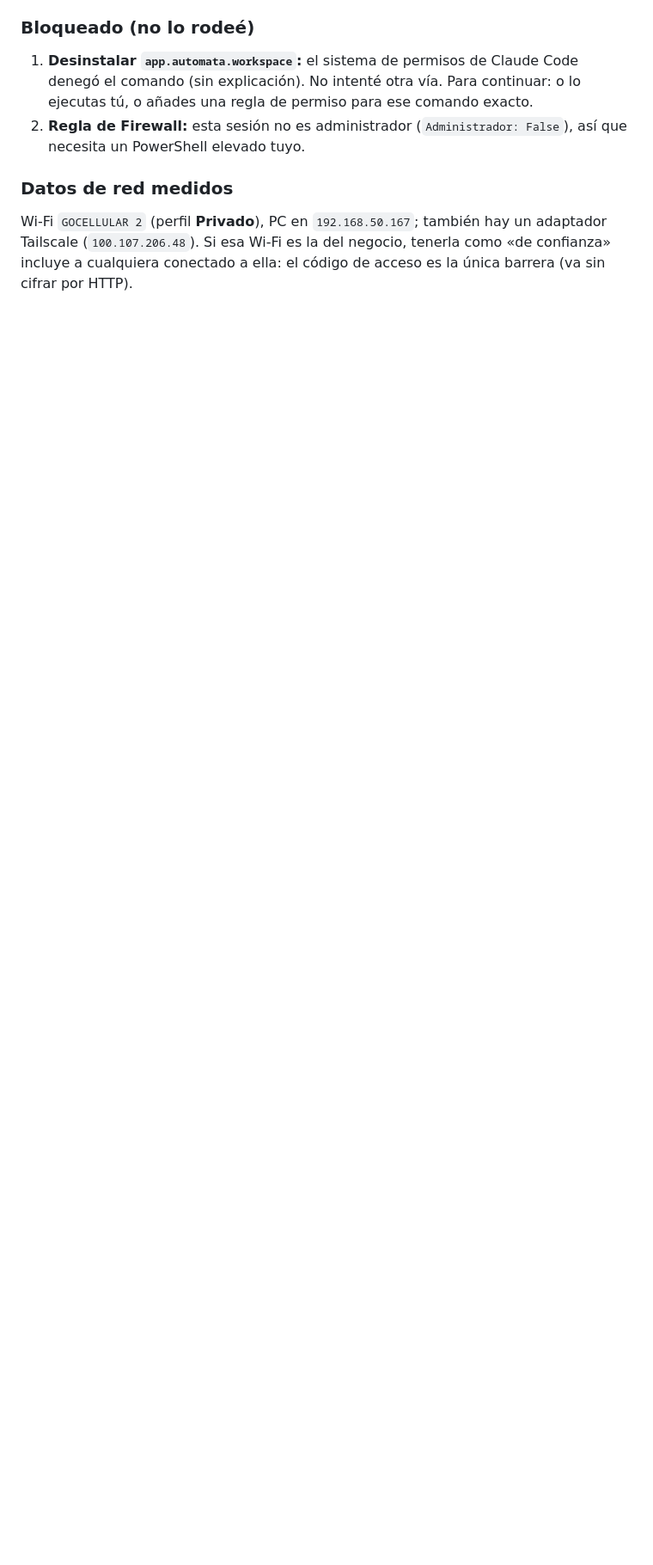
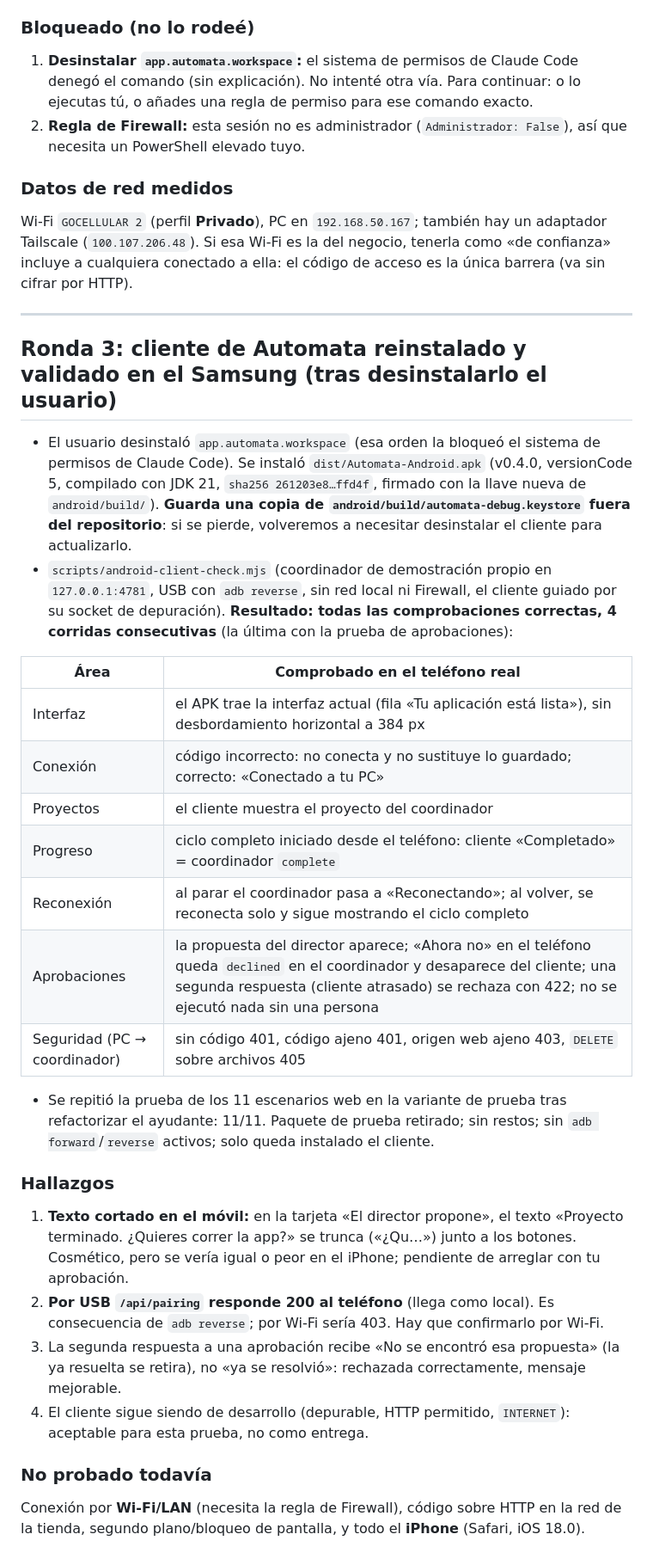
Before and after one commit to gocellularfix-a11y/automata, a Markdown page: ANDROID_A3_DEVICE_REPORT.md, the part around the change. Shown at 86% size. Rendered like a GitHub page; blank space fills up the shorter version.

Commit message:
docs: A3 ronda 3 (cliente reinstalado y validado en el Samsung por USB)
Co-Authored-By: Claude Sonnet 5.5 <noreply@anthropic.com>

```diff
--- a/ANDROID_A3_DEVICE_REPORT.md
+++ b/ANDROID_A3_DEVICE_REPORT.md
@@ -49,3 +49,30 @@ No se instaló nada y no se podía desde Windows: no hay compilación nativa (ve
 
 ### Datos de red medidos
 Wi-Fi `GOCELLULAR 2` (perfil **Privado**), PC en `192.168.50.167`; también hay un adaptador Tailscale (`100.107.206.48`). Si esa Wi-Fi es la del negocio, tenerla como «de confianza» incluye a cualquiera conectado a ella: el código de acceso es la única barrera (va sin cifrar por HTTP).
+
+---
+## Ronda 3: cliente de Automata reinstalado y validado en el Samsung (tras desinstalarlo el usuario)
+
+- El usuario desinstaló `app.automata.workspace` (esa orden la bloqueó el sistema de permisos de Claude Code). Se instaló `dist/Automata-Android.apk` (v0.4.0, versionCode 5, compilado con JDK 21, `sha256 261203e8…ffd4f`, firmado con la llave nueva de `android/build/`). **Guarda una copia de `android/build/automata-debug.keystore` fuera del repositorio**: si se pierde, volveremos a necesitar desinstalar el cliente para actualizarlo.
+- `scripts/android-client-check.mjs` (coordinador de demostración propio en `127.0.0.1:4781`, USB con `adb reverse`, sin red local ni Firewall, el cliente guiado por su socket de depuración). **Resultado: todas las comprobaciones correctas, 4 corridas consecutivas** (la última con la prueba de aprobaciones):
+
+| Área | Comprobado en el teléfono real |
+|---|---|
+| Interfaz | el APK trae la interfaz actual (fila «Tu aplicación está lista»), sin desbordamiento horizontal a 384 px |
+| Conexión | código incorrecto: no conecta y no sustituye lo guardado; correcto: «Conectado a tu PC» |
+| Proyectos | el cliente muestra el proyecto del coordinador |
+| Progreso | ciclo completo iniciado desde el teléfono: cliente «Completado» = coordinador `complete` |
+| Reconexión | al parar el coordinador pasa a «Reconectando»; al volver, se reconecta solo y sigue mostrando el ciclo completo |
+| Aprobaciones | la propuesta del director aparece; «Ahora no» en el teléfono queda `declined` en el coordinador y desaparece del cliente; una segunda respuesta (cliente atrasado) se rechaza con 422; no se ejecutó nada sin una persona |
+| Seguridad (PC → coordinador) | sin código 401, código ajeno 401, origen web ajeno 403, `DELETE` sobre archivos 405 |
+
+- Se repitió la prueba de los 11 escenarios web en la variante de prueba tras refactorizar el ayudante: 11/11. Paquete de prueba retirado; sin restos; sin `adb forward`/`reverse` activos; solo queda instalado el cliente.
+
+### Hallazgos
+1. **Texto cortado en el móvil:** en la tarjeta «El director propone», el texto «Proyecto terminado. ¿Quieres correr la app?» se trunca («¿Qu…») junto a los botones. Cosmético, pero se vería igual o peor en el iPhone; pendiente de arreglar con tu aprobación.
+2. **Por USB `/api/pairing` responde 200 al teléfono** (llega como local). Es consecuencia de `adb reverse`; por Wi-Fi sería 403. Hay que confirmarlo por Wi-Fi.
+3. La segunda respuesta a una aprobación recibe «No se encontró esa propuesta» (la ya resuelta se retira), no «ya se resolvió»: rechazada correctamente, mensaje mejorable.
+4. El cliente sigue siendo de desarrollo (depurable, HTTP permitido, `INTERNET`): aceptable para esta prueba, no como entrega.
+
+### No probado todavía
+Conexión por **Wi-Fi/LAN** (necesita la regla de Firewall), código sobre HTTP en la red de la tienda, segundo plano/bloqueo de pantalla, y todo el **iPhone** (Safari, iOS 18.0).
```
